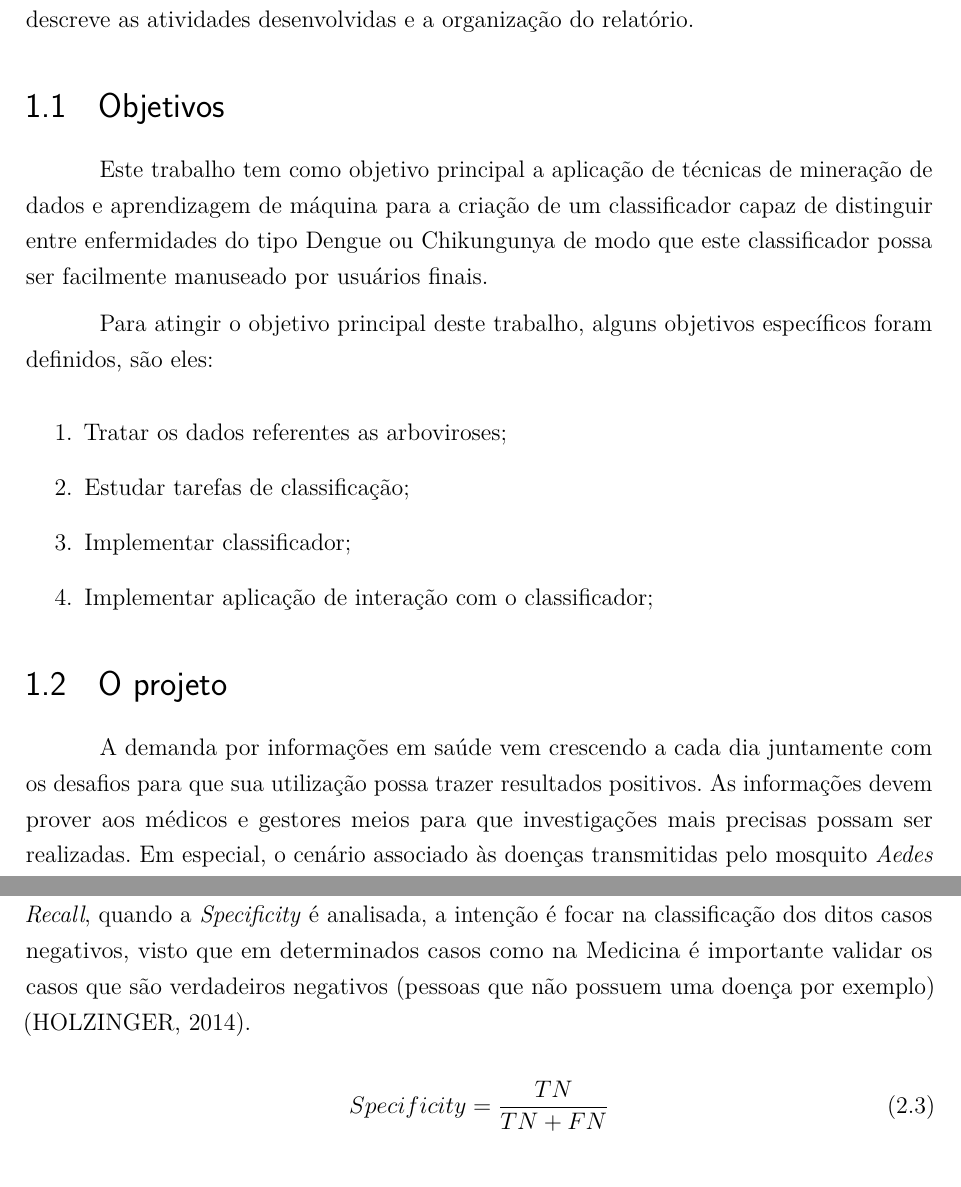
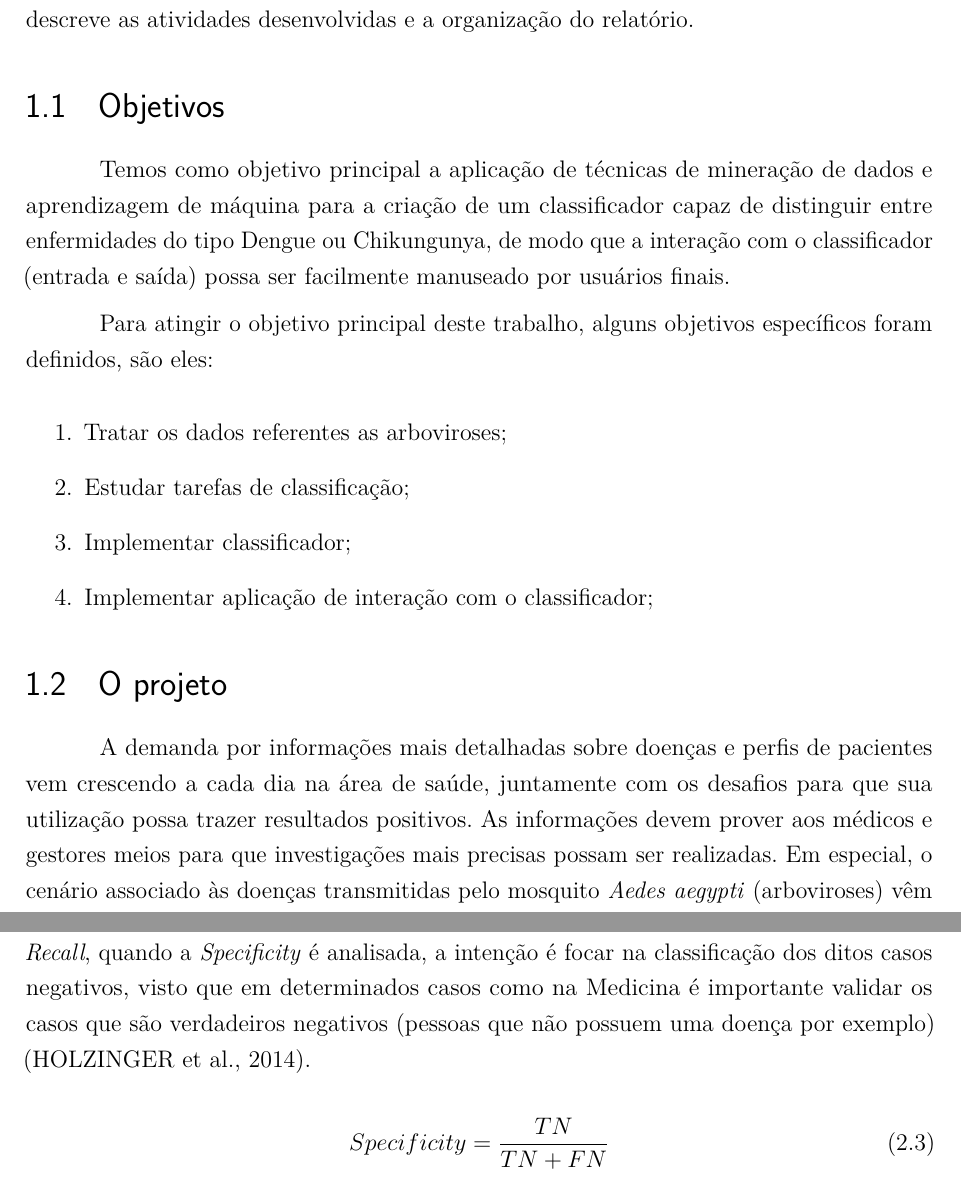
Before and after one commit to joffilyfe/tcc, a LaTeX thesis (LaTex/main.tex, which reads LaTex/capitulos/1_introducao.tex, LaTex/capitulos/2_fundamentacao.tex): two parts of pages 11 and 25 of 48, joined at a grey line, cut so that both start at the same text. Compiled offline with pdfLaTeX.

Commit message:
Altera texto mediante a revisão orientada

```diff
--- a/LaTex/capitulos/1_introducao.tex
+++ b/LaTex/capitulos/1_introducao.tex
@@ -6,7 +6,7 @@ Este capítulo apresenta os objetivos do trabalho, explana sobre o projeto de pe
 
 \section{Objetivos}
 
-Este trabalho tem como objetivo principal a aplicação de técnicas de mineração de dados e aprendizagem de máquina para a criação de um classificador capaz de distinguir entre enfermidades do tipo Dengue ou Chikungunya de modo que este classificador possa ser facilmente manuseado por usuários finais.
+Temos como objetivo principal a aplicação de técnicas de mineração de dados e aprendizagem de máquina para a criação de um classificador capaz de distinguir entre enfermidades do tipo Dengue ou Chikungunya, de modo que a interação com o classificador (entrada e saída) possa ser facilmente manuseado por usuários finais.
 
 Para atingir o objetivo principal deste trabalho, alguns objetivos específicos foram definidos, são eles:
 
@@ -20,5 +20,5 @@ Para atingir o objetivo principal deste trabalho, alguns objetivos específicos
 
 \section{O projeto}
 
-A demanda por informações em saúde vem crescendo a cada dia juntamente com os desafios para que sua utilização possa trazer resultados positivos. As informações devem prover aos médicos e gestores meios para que investigações mais precisas possam ser realizadas. Em especial, o cenário associado às doenças transmitidas pelo mosquito \emph{Aedes aegypti} (arboviroses) vêm causando necessidades específicas de estudos e de políticas públicas.
+A demanda por informações mais detalhadas sobre doenças e perfis de pacientes vem crescendo a cada dia na área de saúde, juntamente com os desafios para que sua utilização possa trazer resultados positivos. As informações devem prover aos médicos e gestores meios para que investigações mais precisas possam ser realizadas. Em especial, o cenário associado às doenças transmitidas pelo mosquito \emph{Aedes aegypti} (arboviroses) vêm causando necessidades específicas de estudos e de políticas públicas.
 
--- a/LaTex/capitulos/2_fundamentacao.tex
+++ b/LaTex/capitulos/2_fundamentacao.tex
@@ -174,7 +175,7 @@ Recall  = \frac{TP}{TP + FP}
 \end{equation}
 
 
-A \textit{Specificity} (especificidade) é a proporção de casos preditos como negativos e que são de fato reais negativos. Com esta métrica nós estamos analisando a capacidade do algoritmo em prever os casos ditos reais negativos (TN). Diferentemente do \textit{Precision} e \textit{Recall}, quando a \textit{Specificity} é analisada, a intenção é focar na classificação dos ditos casos negativos, visto que em determinados casos como na Medicina é importante validar os casos que são verdadeiros negativos (pessoas que não possuem uma doença por exemplo) (HOLZINGER, 2014).
+A \textit{Specificity} (especificidade) é a proporção de casos preditos como negativos e que são de fato reais negativos. Com esta métrica nós estamos analisando a capacidade do algoritmo em prever os casos ditos reais negativos (TN). Diferentemente do \textit{Precision} e \textit{Recall}, quando a \textit{Specificity} é analisada, a intenção é focar na classificação dos ditos casos negativos, visto que em determinados casos como na Medicina é importante validar os casos que são verdadeiros negativos (pessoas que não possuem uma doença por exemplo) \cite{Holzinger2014}.
 
 \begin{equation}
 Specificity  = \frac{TN}{TN + FN}
```
Also changed, not shown: LaTex/capitulos/3_atividades.tex (+2 -2 lines), LaTex/capitulos/1_introducao.tex (2 more changed lines), LaTex/capitulos/2_fundamentacao.tex (1 more changed lines).
